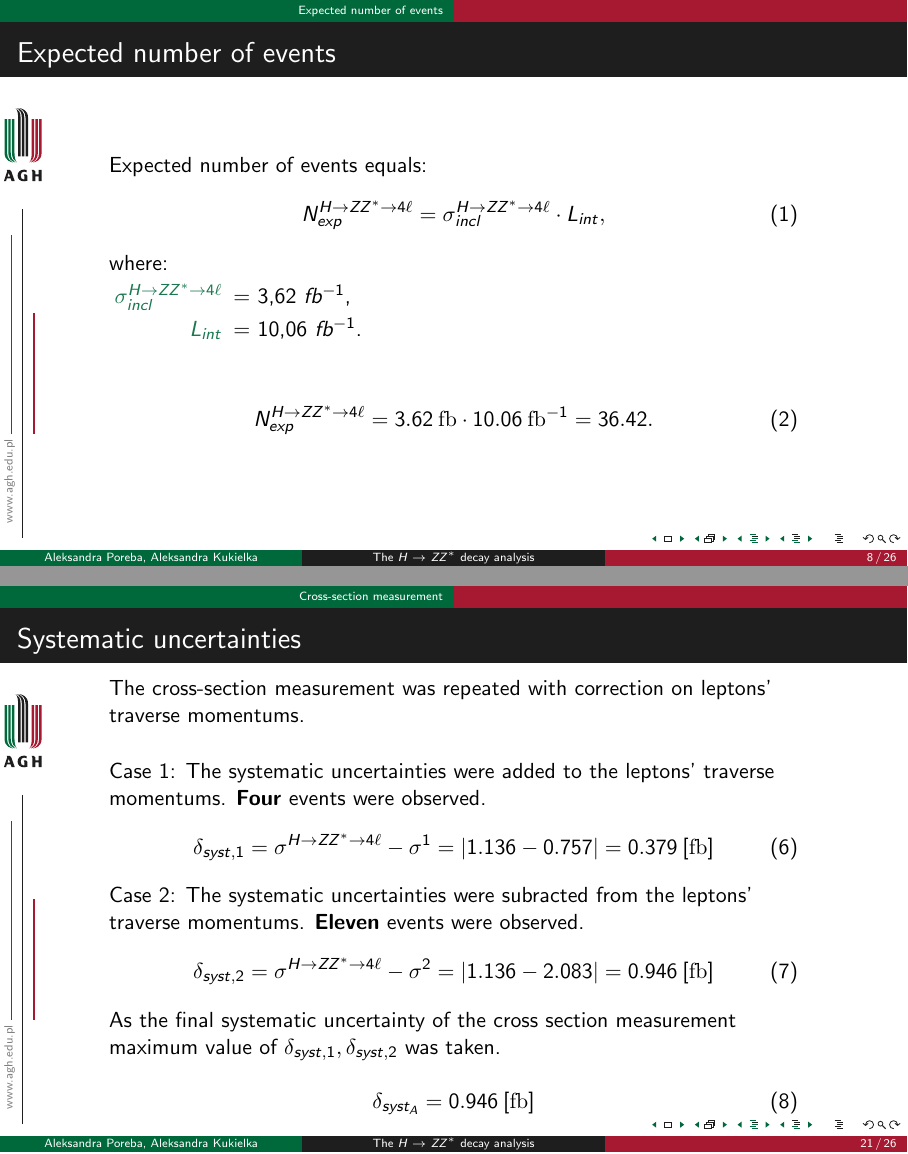
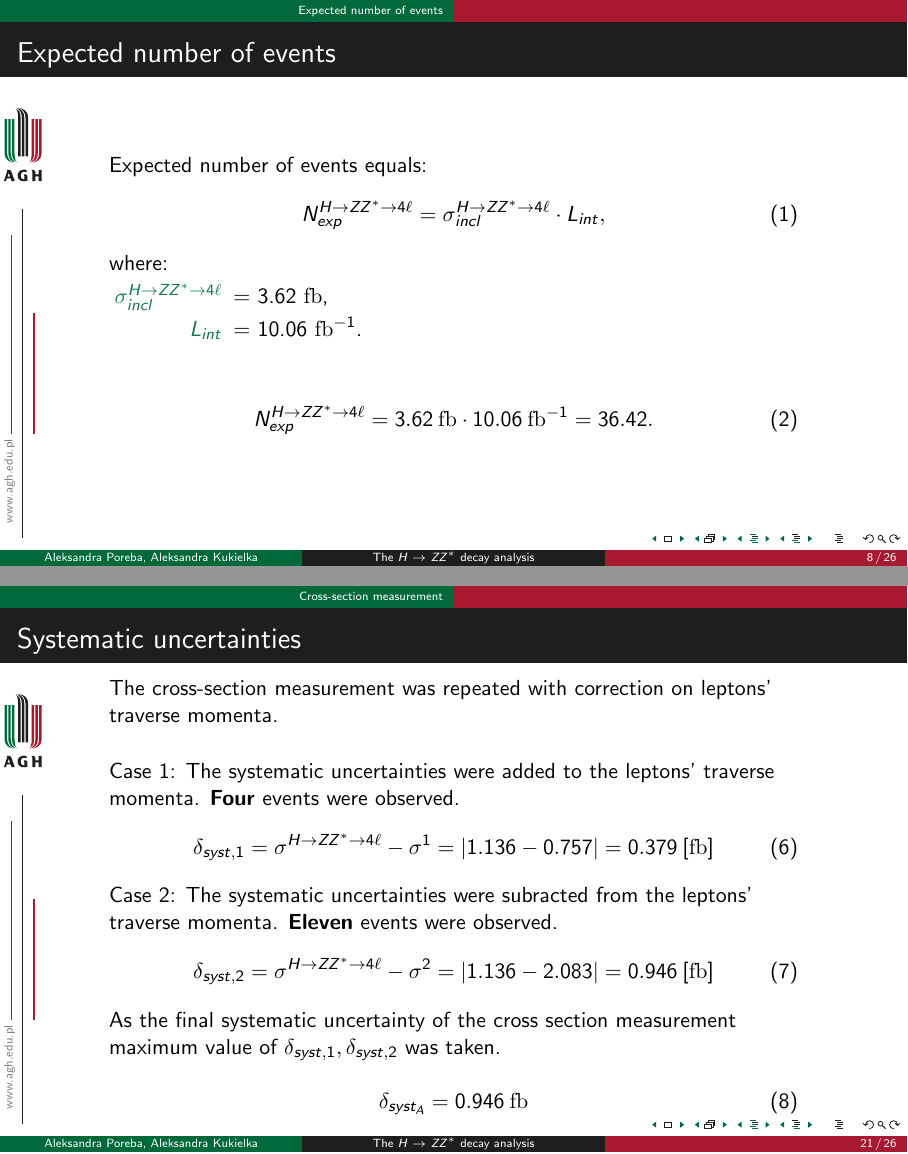
Before and after one commit to karmazynow-a/HZZ_Analysis, LaTeX slides (seminar/seminar.tex): pages 8 and 21 of 26, joined at a grey line. Compiled offline with pdfLaTeX.

```diff
--- a/seminar/seminar.tex
+++ b/seminar/seminar.tex
@@ -141,8 +141,8 @@
 \end{equation}
 where:
 \begin{description}
-\item[$\sigma^{ \hzz }_{incl}$] = 3,62 $fb^{-1}$,
-\item[$L_{int}$] = 10,06 $fb^{-1}$.
+\item[$\sigma^{ \hzz }_{incl}$] = 3.62 $\mathrm{fb}$,
+\item[$L_{int}$] = 10.06 $\mathrm{fb}^{-1}$.
 \end{description}
 \vspace{1cm}
 \begin{equation}
@@ -341,16 +341,16 @@
 %%% Systematic uncertainties calc
 \begin{frame}
 \frametitle{Systematic uncertainties}
-The cross-section measurement was repeated with correction on leptons' traverse momentums.\\
+The cross-section measurement was repeated with correction on leptons' traverse momenta.\\
 \vspace{0.5cm}
 
-Case 1: The systematic uncertainties were added to the leptons' traverse momentums.
+Case 1: The systematic uncertainties were added to the leptons' traverse momenta.
 \textbf{Four} events were observed.
 \begin{equation}
 \delta_{syst, 1} = \sigma^{\hzz} - \sigma^1 = | 1.136 - 0.757 | = 0.379 \: [\mathrm{fb}]
 \end{equation}
 
-Case 2: The systematic uncertainties were subracted from the leptons' traverse momentums.
+Case 2: The systematic uncertainties were subracted from the leptons' traverse momenta.
 \textbf{Eleven} events were observed.
 \begin{equation}
 \delta_{syst, 2} = \sigma^{\hzz} - \sigma^2 = | 1.136 - 2.083 | = 0.946 \: [\mathrm{fb}]
@@ -359,7 +359,7 @@
 As the final systematic uncertainty of the cross section measurement maximum value of $\delta_{syst, 1}, \delta_{syst, 2}$ was taken.
 
 \begin{equation}
-\delta_{syst_A} = 0.946 \: [\mathrm{fb}]
+\delta_{syst_A} = 0.946 \: \mathrm{fb}
 \end{equation}
 
 \end{frame}
```
Also changed, not shown: seminar/seminar.tex (16 more changed lines).
